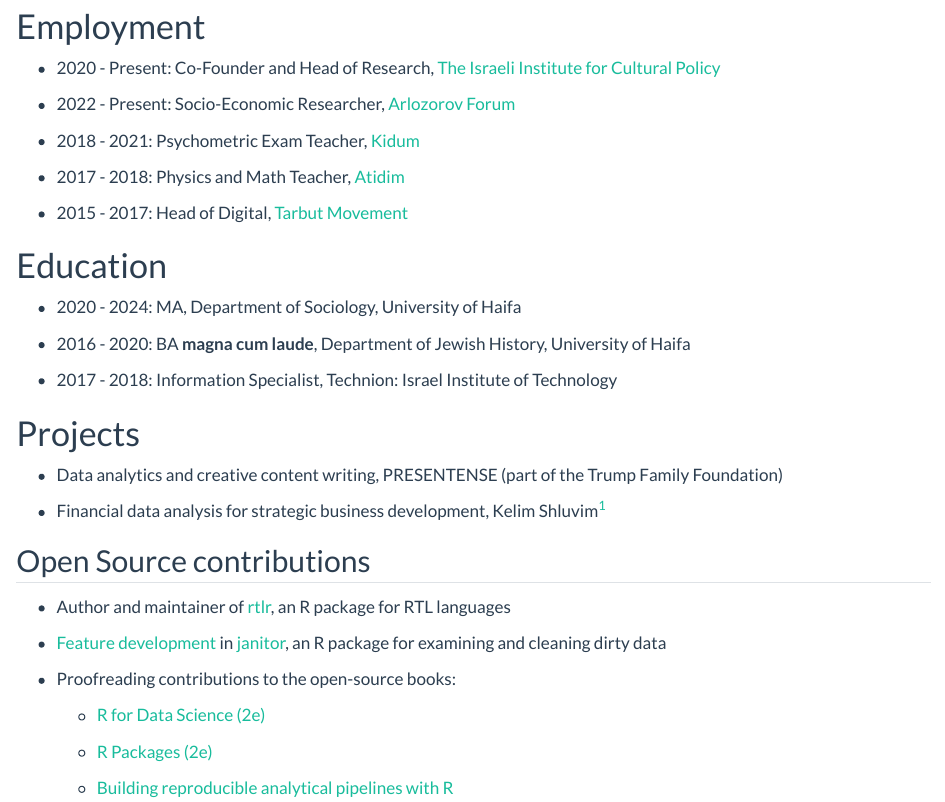
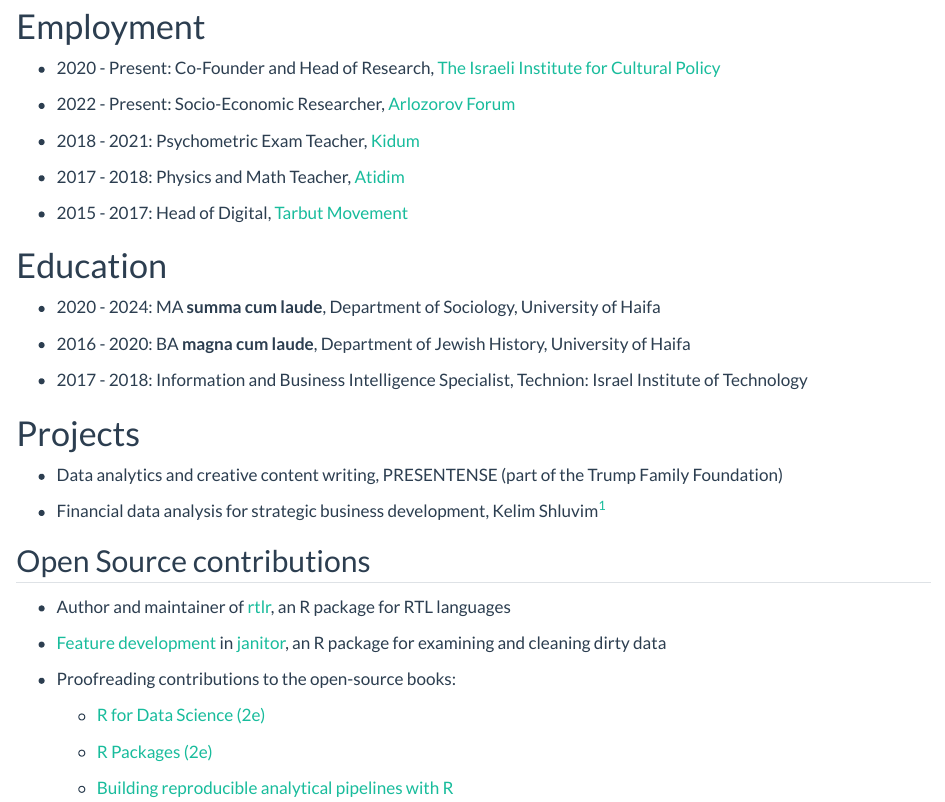
Before and after one commit to matanhakim/matanhakim.com, a Quarto document (cv.qmd): the page in a window 1100 px wide, from 80 px down. Rendered offline with R 4.5, knitr and Pandoc in place of Quarto, with nearby package versions.

Commit message:
Add MA honors to CV

```diff
--- a/cv.qmd
+++ b/cv.qmd
@@ -16,11 +16,11 @@
 
 # Education
 
--   2020 - 2024: MA, Department of Sociology, University of Haifa
+-   2020 - 2024: MA **summa cum laude**, Department of Sociology, University of Haifa
 
 -   2016 - 2020: BA **magna cum laude**, Department of Jewish History, University of Haifa
 
--   2017 - 2018: Information Specialist, Technion: Israel Institute of Technology
+-   2017 - 2018: Information and Business Intelligence Specialist, Technion: Israel Institute of Technology
 
 # Projects
 
```
